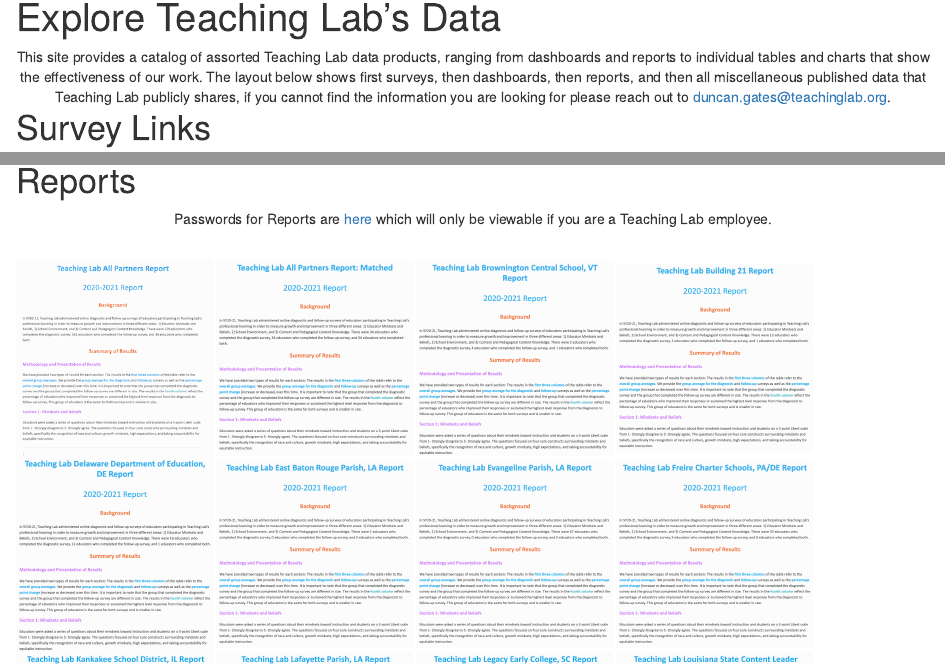
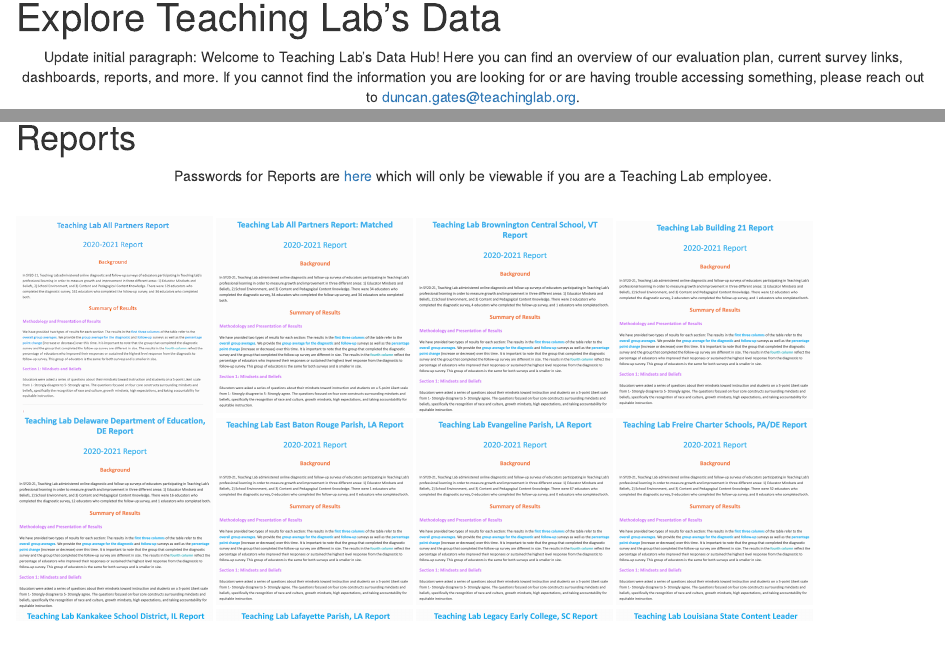
Before and after one commit to teachinglab/teachinglab.github.io, an R Markdown document (index.rmd): the page in a window 1100 px wide, from 90 px down, and a second part further down, joined at a grey line. Rendered offline with R 4.5, knitr and Pandoc, with nearby package versions; drawn as R Markdown's standard HTML page in place of the format the file asks for.

Commit message:
text update and add link to course knowledge

```diff
--- a/index.rmd
+++ b/index.rmd
@@ -12,7 +12,7 @@
 
 
 <center>
-This site provides a catalog of assorted Teaching Lab data products, ranging from dashboards and reports to individual tables and charts that show the effectiveness of our work. The layout below shows first surveys, then dashboards, then reports, and then all miscellaneous published data that Teaching Lab publicly shares, if you cannot find the information you are looking for please reach out to duncan.gates@teachinglab.org.
+Update initial paragraph: Welcome to Teaching Lab’s Data Hub! Here you can find an overview of our evaluation plan, current survey links, dashboards, reports, and more. If you cannot find the information you are looking for or are having trouble accessing something, please reach out to duncan.gates@teachinglab.org.
 </center>
 
 # Survey Links
--- a/theme.css
+++ b/theme.css
@@ -114,3 +114,8 @@
   border-radius: 4px;
   padding: 5px;
 }
+
+#dashboard_blocks {
+    display: inline-block;
+    width:195px;
+}
```
Also changed, not shown: index.rmd (2 more changed lines), 8 other files.
